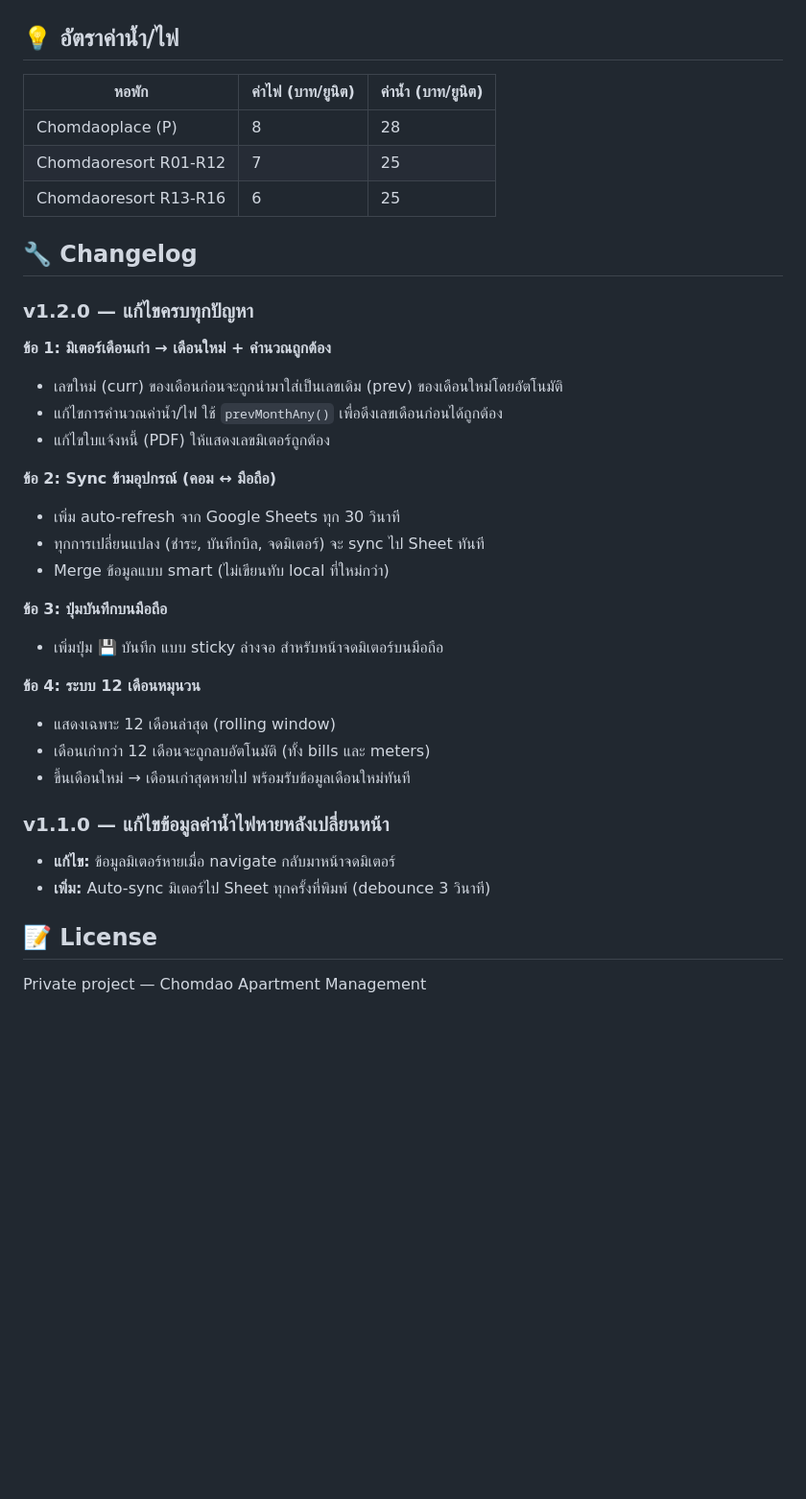
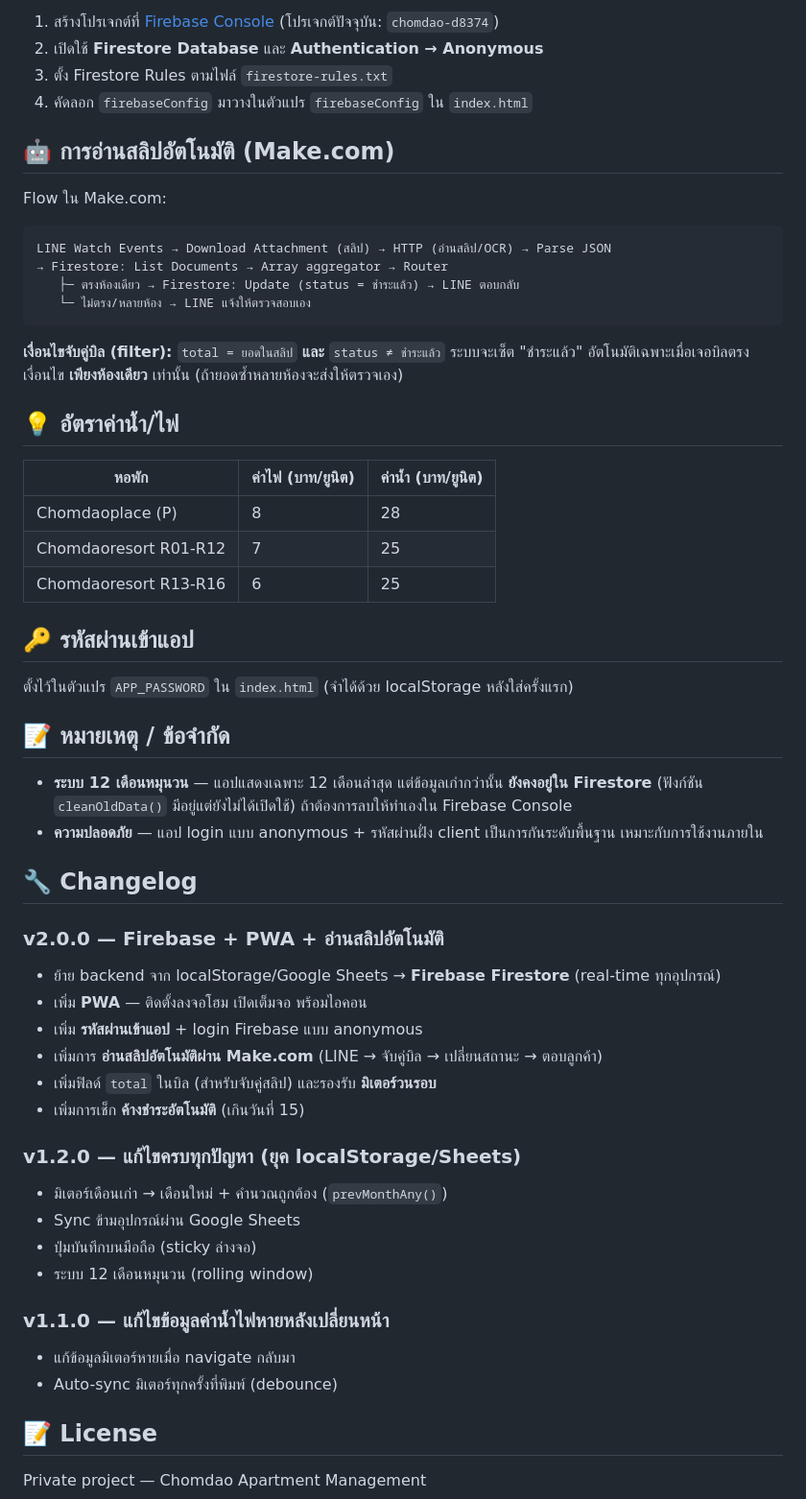
Before and after one commit to nchomdao/Chomdao-app, a Markdown page: README.md, the part around one of its changes. Shown at 96% size. Rendered like a GitHub page; blank space fills up the shorter version.

````diff
--- a/README.md
+++ b/README.md
@@ -44,3 +78,21 @@ chomdao-apartment/
+1. สร้างโปรเจกต์ที่ [Firebase Console](https://console.firebase.google.com) (โปรเจกต์ปัจจุบัน: `chomdao-d8374`)
+2. เปิดใช้ **Firestore Database** และ **Authentication → Anonymous**
+3. ตั้ง Firestore Rules ตามไฟล์ `firestore-rules.txt`
+4. คัดลอก `firebaseConfig` มาวางในตัวแปร `firebaseConfig` ใน `index.html`
+
+## 🤖 การอ่านสลิปอัตโนมัติ (Make.com)
+
+Flow ใน Make.com:
+
+```
+LINE Watch Events → Download Attachment (สลิป) → HTTP (อ่านสลิป/OCR) → Parse JSON
+→ Firestore: List Documents → Array aggregator → Router
+   ├─ ตรงห้องเดียว → Firestore: Update (status = ชำระแล้ว) → LINE ตอบกลับ
+   └─ ไม่ตรง/หลายห้อง → LINE แจ้งให้ตรวจสอบเอง
+```
+
+**เงื่อนไขจับคู่บิล (filter):** `total = ยอดในสลิป` **และ** `status ≠ ชำระแล้ว`
+ระบบจะเซ็ต "ชำระแล้ว" อัตโนมัติเฉพาะเมื่อเจอบิลตรงเงื่อนไข **เพียงห้องเดียว** เท่านั้น (ถ้ายอดซ้ำหลายห้องจะส่งให้ตรวจเอง)
 
 ## 💡 อัตราค่าน้ำ/ไฟ
 
@@ -50,32 +102,34 @@ chomdao-apartment/
 | Chomdaoresort R01-R12 | 7 | 25 |
 | Chomdaoresort R13-R16 | 6 | 25 |
 
+## 🔑 รหัสผ่านเข้าแอป
+
+ตั้งไว้ในตัวแปร `APP_PASSWORD` ใน `index.html` (จำได้ด้วย localStorage หลังใส่ครั้งแรก)
+
+## 📝 หมายเหตุ / ข้อจำกัด
+
+- **ระบบ 12 เดือนหมุนวน** — แอปแสดงเฉพาะ 12 เดือนล่าสุด แต่ข้อมูลเก่ากว่านั้น **ยังคงอยู่ใน Firestore** (ฟังก์ชัน `cleanOldData()` มีอยู่แต่ยังไม่ได้เปิดใช้) ถ้าต้องการลบให้ทำเองใน Firebase Console
+- **ความปลอดภัย** — แอป login แบบ anonymous + รหัสผ่านฝั่ง client เป็นการกันระดับพื้นฐาน เหมาะกับการใช้งานภายใน
+
 ## 🔧 Changelog
 
-### v1.2.0 — แก้ไขครบทุกปัญหา
+### v2.0.0 — Firebase + PWA + อ่านสลิปอัตโนมัติ
+- ย้าย backend จาก localStorage/Google Sheets → **Firebase Firestore** (real-time ทุกอุปกรณ์)
+- เพิ่ม **PWA** — ติดตั้งลงจอโฮม เปิดเต็มจอ พร้อมไอคอน
+- เพิ่ม **รหัสผ่านเข้าแอป** + login Firebase แบบ anonymous
+- เพิ่มการ **อ่านสลิปอัตโนมัติผ่าน Make.com** (LINE → จับคู่บิล → เปลี่ยนสถานะ → ตอบลูกค้า)
+- เพิ่มฟิลด์ `total` ในบิล (สำหรับจับคู่สลิป) และรองรับ **มิเตอร์วนรอบ**
+- เพิ่มการเช็ก **ค้างชำระอัตโนมัติ** (เกินวันที่ 15)
 
-**ข้อ 1: มิเตอร์เดือนเก่า → เดือนใหม่ + คำนวณถูกต้อง**
-- เลขใหม่ (curr) ของเดือนก่อนจะถูกนำมาใส่เป็นเลขเดิม (prev) ของเดือนใหม่โดยอัตโนมัติ
-- แก้ไขการคำนวณค่าน้ำ/ไฟ ใช้ `prevMonthAny()` เพื่อดึงเลขเดือนก่อนได้ถูกต้อง
-- แก้ไขใบแจ้งหนี้ (PDF) ให้แสดงเลขมิเตอร์ถูกต้อง
-
-**ข้อ 2: Sync ข้ามอุปกรณ์ (คอม ↔ มือถือ)**
-- เพิ่ม auto-refresh จาก Google Sheets ทุก 30 วินาที
-- ทุกการเปลี่ยนแปลง (ชำระ, บันทึกบิล, จดมิเตอร์) จะ sync ไป Sheet ทันที
-- Merge ข้อมูลแบบ smart (ไม่เขียนทับ local ที่ใหม่กว่า)
-
-**ข้อ 3: ปุ่มบันทึกบนมือถือ**
-- เพิ่มปุ่ม 💾 บันทึก แบบ sticky ล่างจอ สำหรับหน้าจดมิเตอร์บนมือถือ
-
-**ข้อ 4: ระบบ 12 เดือนหมุนวน**
-- แสดงเฉพาะ 12 เดือนล่าสุด (rolling window)
-- เดือนเก่ากว่า 12 เดือนจะถูกลบอัตโนมัติ (ทั้ง bills และ meters)
-- ขึ้นเดือนใหม่ → เดือนเก่าสุดหายไป พร้อมรับข้อมูลเดือนใหม่ทันที
+### v1.2.0 — แก้ไขครบทุกปัญหา (ยุค localStorage/Sheets)
+- มิเตอร์เดือนเก่า → เดือนใหม่ + คำนวณถูกต้อง (`prevMonthAny()`)
+- Sync ข้ามอุปกรณ์ผ่าน Google Sheets
+- ปุ่มบันทึกบนมือถือ (sticky ล่างจอ)
+- ระบบ 12 เดือนหมุนวน (rolling window)
 
 ### v1.1.0 — แก้ไขข้อมูลค่าน้ำไฟหายหลังเปลี่ยนหน้า
-
-- **แก้ไข:** ข้อมูลมิเตอร์หายเมื่อ navigate กลับมาหน้าจดมิเตอร์
-- **เพิ่ม:** Auto-sync มิเตอร์ไป Sheet ทุกครั้งที่พิมพ์ (debounce 3 วินาที)
+- แก้ข้อมูลมิเตอร์หายเมื่อ navigate กลับมา
+- Auto-sync มิเตอร์ทุกครั้งที่พิมพ์ (debounce)
 
 ## 📝 License
 
````
Also changed, not shown: other parts of README.md (+57 -23 lines).
